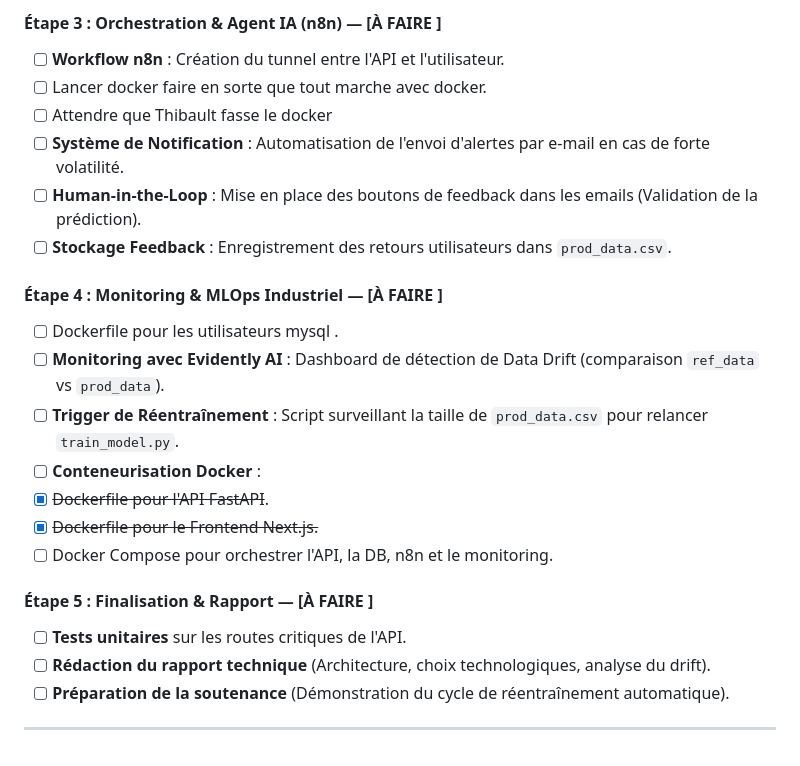
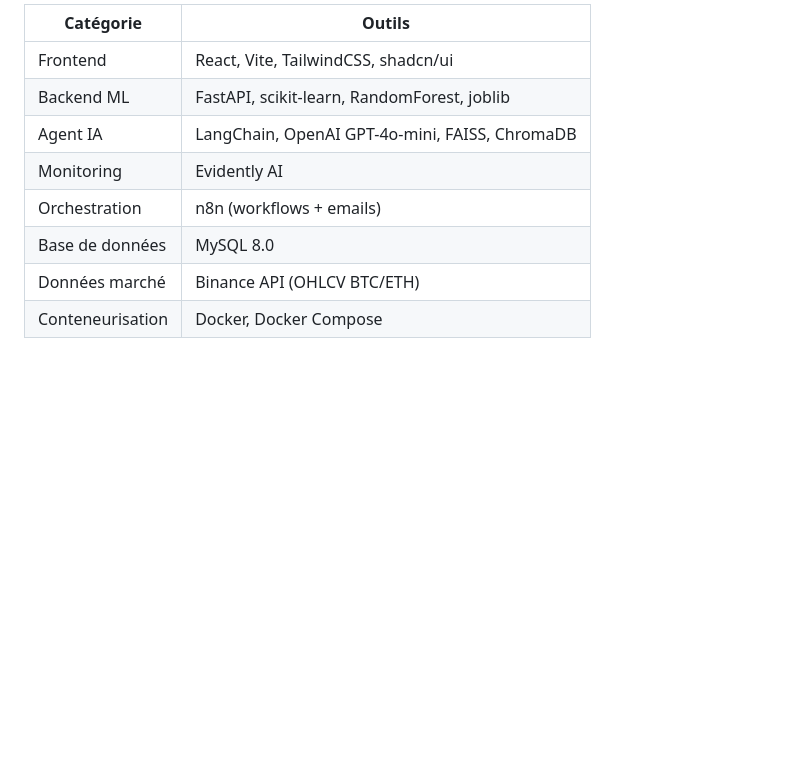
Before and after one commit to JessicaNDIAYE/cryptoLLM, a Markdown page: README.md, the part around one of its changes. Drawn GitHub-style; blank space fills up the shorter version.

```diff
--- a/README.md
+++ b/README.md
@@ -105,25 +146,10 @@ Exécutez le scripts dans le dossier `data` pour :
-####  Étape 3 : Orchestration & Agent IA (n8n) — **[À FAIRE ]**
-
-* [ ] **Workflow n8n** : Création du tunnel entre l'API et l'utilisateur.
-* [ ] Lancer docker faire en sorte que tout marche avec docker.
-* [ ] Attendre que Thibault fasse le docker
-* [ ] **Système de Notification** : Automatisation de l'envoi d'alertes par e-mail en cas de forte volatilité.
-* [ ] **Human-in-the-Loop** : Mise en place des boutons de feedback dans les emails (Validation de la prédiction).
-* [ ] **Stockage Feedback** : Enregistrement des retours utilisateurs dans `prod_data.csv`.
-
-#### Étape 4 : Monitoring & MLOps Industriel — **[À FAIRE ]**
-* [ ] Dockerfile pour les utilisateurs mysql .
-* [ ] **Monitoring avec Evidently AI** : Dashboard de détection de Data Drift (comparaison `ref_data` vs `prod_data`).
-* [ ] **Trigger de Réentraînement** : Script surveillant la taille de `prod_data.csv` pour relancer `train_model.py`.
-* [ ] **Conteneurisation Docker** :
-* [x] ~~Dockerfile pour l'API FastAPI~~.
-* [x] ~~Dockerfile pour le Frontend Next.js.~~
-* [ ] Docker Compose pour orchestrer l'API, la DB, n8n et le monitoring.
-
-####  Étape 5 : Finalisation & Rapport — **[À FAIRE ]**
-
-* [ ] **Tests unitaires** sur les routes critiques de l'API.
-* [ ] **Rédaction du rapport technique** (Architecture, choix technologiques, analyse du drift).
-* [ ] **Préparation de la soutenance** (Démonstration du cycle de réentraînement automatique).
-
----
+| Catégorie | Outils |
+|---|---|
+| Frontend | React, Vite, TailwindCSS, shadcn/ui |
+| Backend ML | FastAPI, scikit-learn, RandomForest, joblib |
+| Agent IA | LangChain, OpenAI GPT-4o-mini, FAISS, ChromaDB |
+| Monitoring | Evidently AI |
+| Orchestration | n8n (workflows + emails) |
+| Base de données | MySQL 8.0 |
+| Données marché | Binance API (OHLCV BTC/ETH) |
+| Conteneurisation | Docker, Docker Compose |
```
Also changed, not shown: other parts of README.md (+122 -81 lines).
